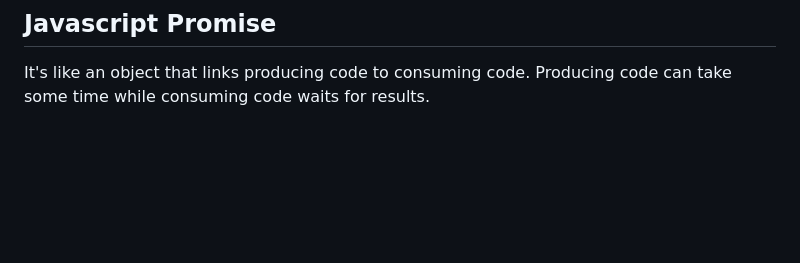
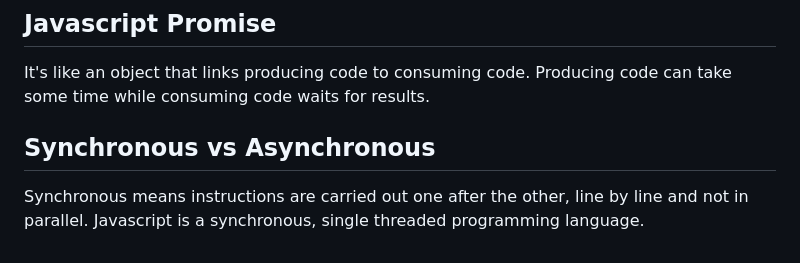
Before and after one commit to oluseguncodess/learning-javascript, a Markdown page: documentation.md, the part around the change. GitHub-like rendering; blank space fills up the shorter version.

Commit message:
learn about asynchronous programming

```diff
--- a/documentation.md
+++ b/documentation.md
@@ -332,3 +332,6 @@ Sets are objects in javascript used to store unique values that can only occur o
 
 ## Javascript Promise
 It's like an object that links producing code to consuming code. Producing code can take some time while consuming code waits for results.
+
+## Synchronous vs Asynchronous
+Synchronous means instructions are carried out one after the other, line by line and not in parallel. Javascript is a synchronous, single threaded programming language.
```
